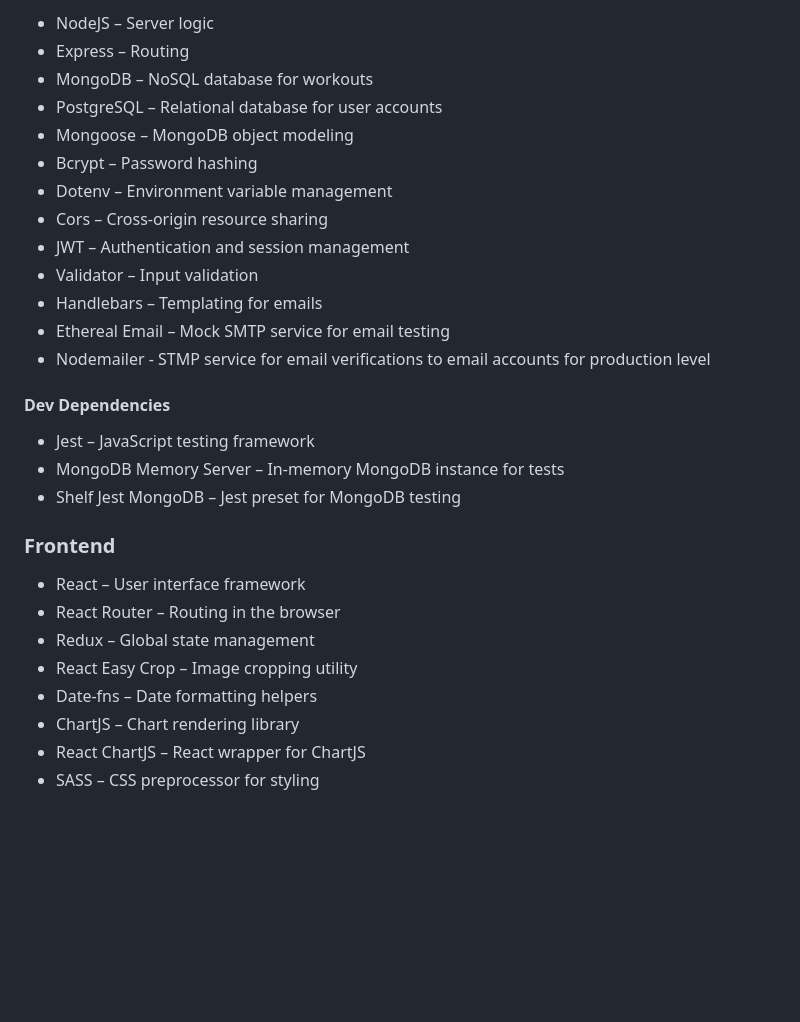
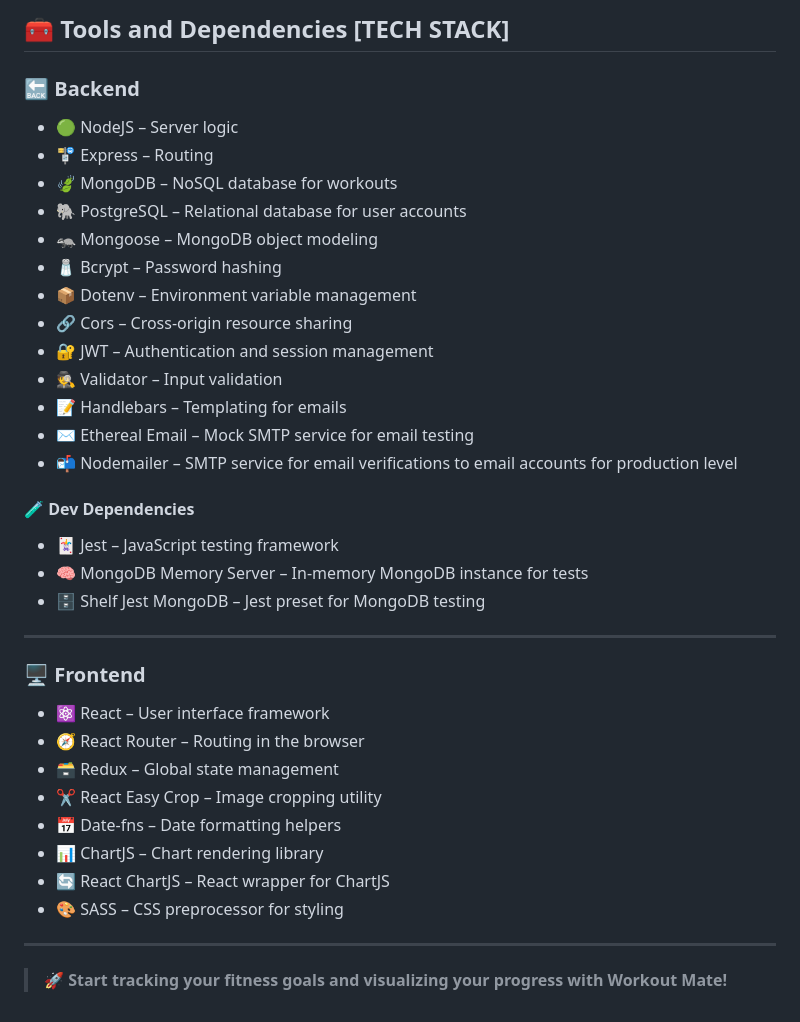
Before and after one commit to taviishii/WorkoutMate, a Markdown page: README.md, the part around one of its changes. Drawn GitHub-style; blank space fills up the shorter version.

```diff
--- a/README.md
+++ b/README.md
@@ -167,31 +191,41 @@ This is a demo app with limited storage capacity. Older entries may be automatic
 
-* NodeJS – Server logic
-* Express – Routing
-* MongoDB – NoSQL database for workouts
-* PostgreSQL – Relational database for user accounts
-* Mongoose – MongoDB object modeling
-* Bcrypt – Password hashing
-* Dotenv – Environment variable management
-* Cors – Cross-origin resource sharing
-* JWT – Authentication and session management
-* Validator – Input validation
-* Handlebars – Templating for emails
-* Ethereal Email – Mock SMTP service for email testing
-* Nodemailer - STMP service for email verifications to email accounts for production level
+## 🧰 Tools and Dependencies [TECH STACK] <a name="tools"></a>
 
-#### Dev Dependencies
+### 🔙 Backend
 
-* Jest – JavaScript testing framework
-* MongoDB Memory Server – In-memory MongoDB instance for tests
-* Shelf Jest MongoDB – Jest preset for MongoDB testing
+- 🟢 NodeJS – Server logic
+- 🚏 Express – Routing
+- 🍃 MongoDB – NoSQL database for workouts
+- 🐘 PostgreSQL – Relational database for user accounts
+- 🦡 Mongoose – MongoDB object modeling
+- 🧂 Bcrypt – Password hashing
+- 📦 Dotenv – Environment variable management
+- 🔗 Cors – Cross-origin resource sharing
+- 🔐 JWT – Authentication and session management
+- 🕵️ Validator – Input validation
+- 📝 Handlebars – Templating for emails
+- ✉️ Ethereal Email – Mock SMTP service for email testing
+- 📬 Nodemailer – SMTP service for email verifications to email accounts for production level
 
-### Frontend
+#### 🧪 Dev Dependencies
 
-* React – User interface framework
-* React Router – Routing in the browser
-* Redux – Global state management
-* React Easy Crop – Image cropping utility
-* Date-fns – Date formatting helpers
-* ChartJS – Chart rendering library
-* React ChartJS – React wrapper for ChartJS
-* SASS – CSS preprocessor for styling
+- 🃏 Jest – JavaScript testing framework
+- 🧠 MongoDB Memory Server – In-memory MongoDB instance for tests
+- 🗄️ Shelf Jest MongoDB – Jest preset for MongoDB testing
+
+---
+
+### 🖥️ Frontend
+
+- ⚛️ React – User interface framework
+- 🧭 React Router – Routing in the browser
+- 🗃️ Redux – Global state management
+- ✂️ React Easy Crop – Image cropping utility
+- 📅 Date-fns – Date formatting helpers
+- 📊 ChartJS – Chart rendering library
+- 🔄 React ChartJS – React wrapper for ChartJS
+- 🎨 SASS – CSS preprocessor for styling
+
+---
+
+> 🚀 **Start tracking your fitness goals and visualizing your progress with Workout Mate!**
```
Also changed, not shown: other parts of README.md (+63 -39 lines).
